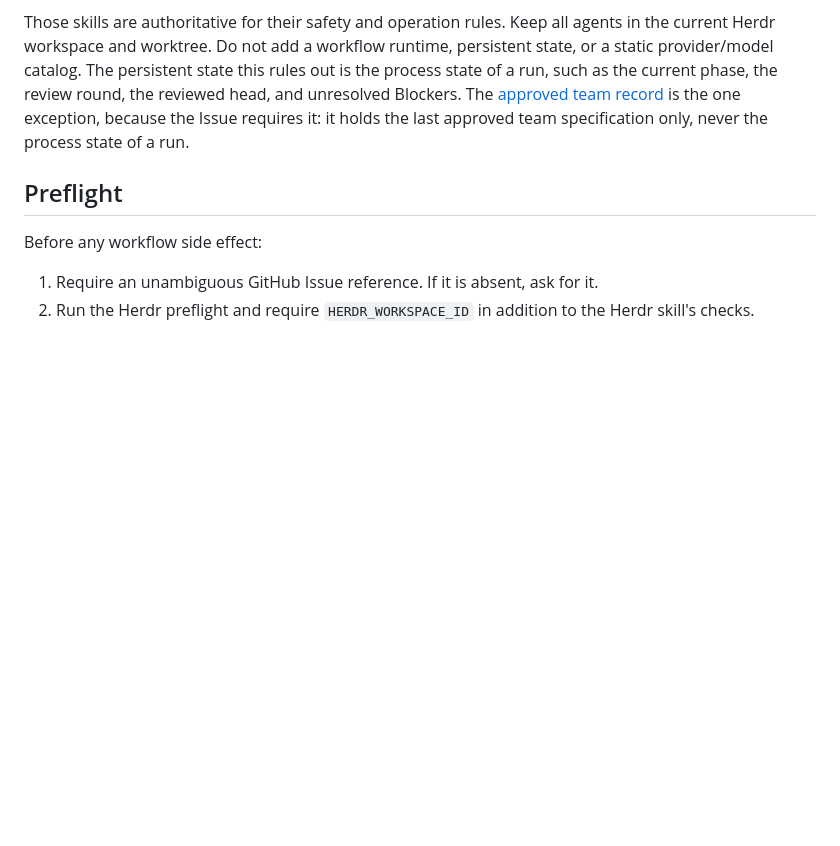
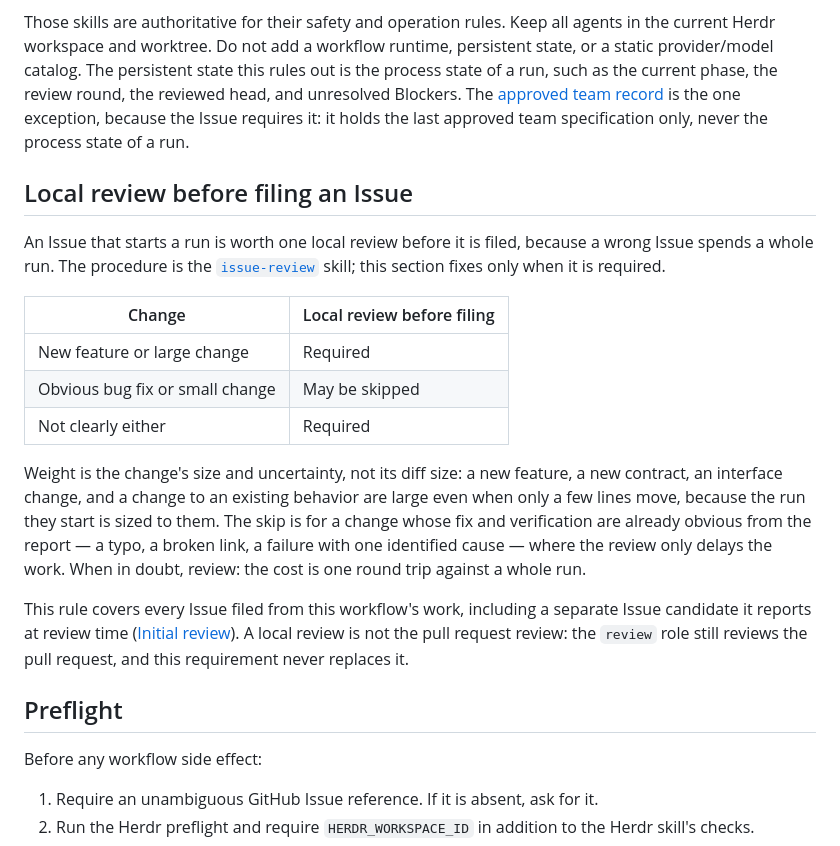
Before and after one commit to u7chan/agent-harness, a Markdown page: pi-issue-pr-workflow/SKILL.md, the part around the change. Drawn GitHub-style; blank space fills up the shorter version.

Commit message:
docs(pi-issue-pr-workflow): set the weight for the pre-Issue local review
The workflow is entered with an Issue already open, so nothing in it said how
much of a local review an Issue needs before it is filed, and the answer drifted
between "always" and "when someone remembers". A wrong Issue costs a whole run,
while an obvious fix does not need a review round before it can start.

State the criterion where the workflow can be read against it: new features and
large changes are reviewed locally through the `issue-review` skill before
filing, obvious bug fixes and small changes may skip it, and an unclear case is
reviewed. The section also says the skip never replaces the pull request review,
so the two reviews keep their separate triggers.

Related to #272

```diff
--- a/pi-issue-pr-workflow/SKILL.md
+++ b/pi-issue-pr-workflow/SKILL.md
@@ -16,6 +16,32 @@ Load and follow the existing skills instead of duplicating their behavior:
 - [Review](../review/SKILL.md) for full PR reviews, rechecks, and the conversation-resolution policy.
 
 Those skills are authoritative for their safety and operation rules. Keep all agents in the current Herdr workspace and worktree. Do not add a workflow runtime, persistent state, or a static provider/model catalog. The persistent state this rules out is the process state of a run, such as the current phase, the review round, the reviewed head, and unresolved Blockers. The [approved team record](#approved-team-record) is the one exception, because the Issue requires it: it holds the last approved team specification only, never the process state of a run.
+
+## Local review before filing an Issue
+
+An Issue that starts a run is worth one local review before it is filed, because
+a wrong Issue spends a whole run. The procedure is the
+[`issue-review`](../issue-review/SKILL.md) skill; this section fixes only when
+it is required.
+
+| Change | Local review before filing |
+|---|---|
+| New feature or large change | Required |
+| Obvious bug fix or small change | May be skipped |
+| Not clearly either | Required |
+
+Weight is the change's size and uncertainty, not its diff size: a new feature, a
+new contract, an interface change, and a change to an existing behavior are
+large even when only a few lines move, because the run they start is sized to
+them. The skip is for a change whose fix and verification are already obvious
+from the report — a typo, a broken link, a failure with one identified cause —
+where the review only delays the work. When in doubt, review: the cost is one
+round trip against a whole run.
+
+This rule covers every Issue filed from this workflow's work, including a
+separate Issue candidate it reports at review time ([Initial review](#initial-review)).
+A local review is not the pull request review: the `review` role still reviews
+the pull request, and this requirement never replaces it.
 
 ## Preflight
 
```
